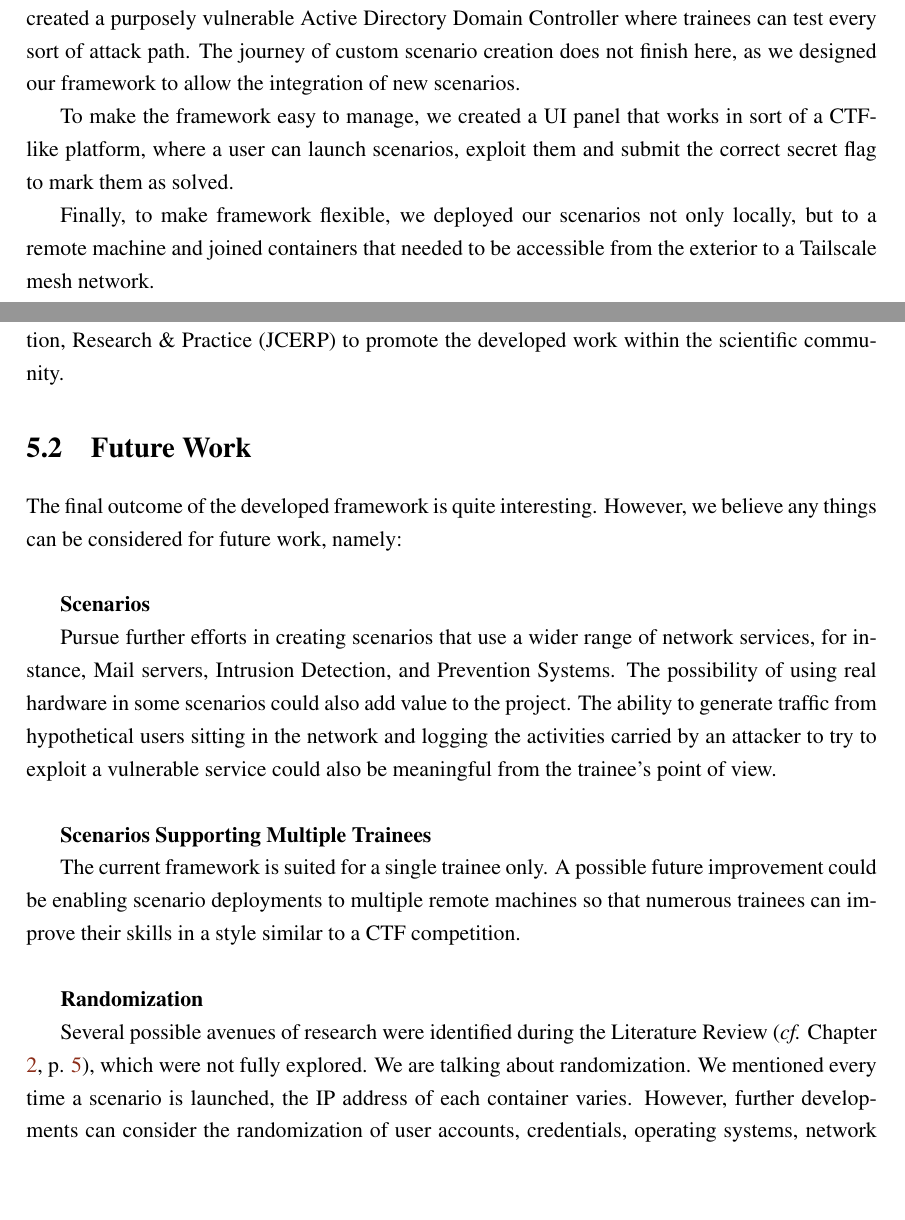
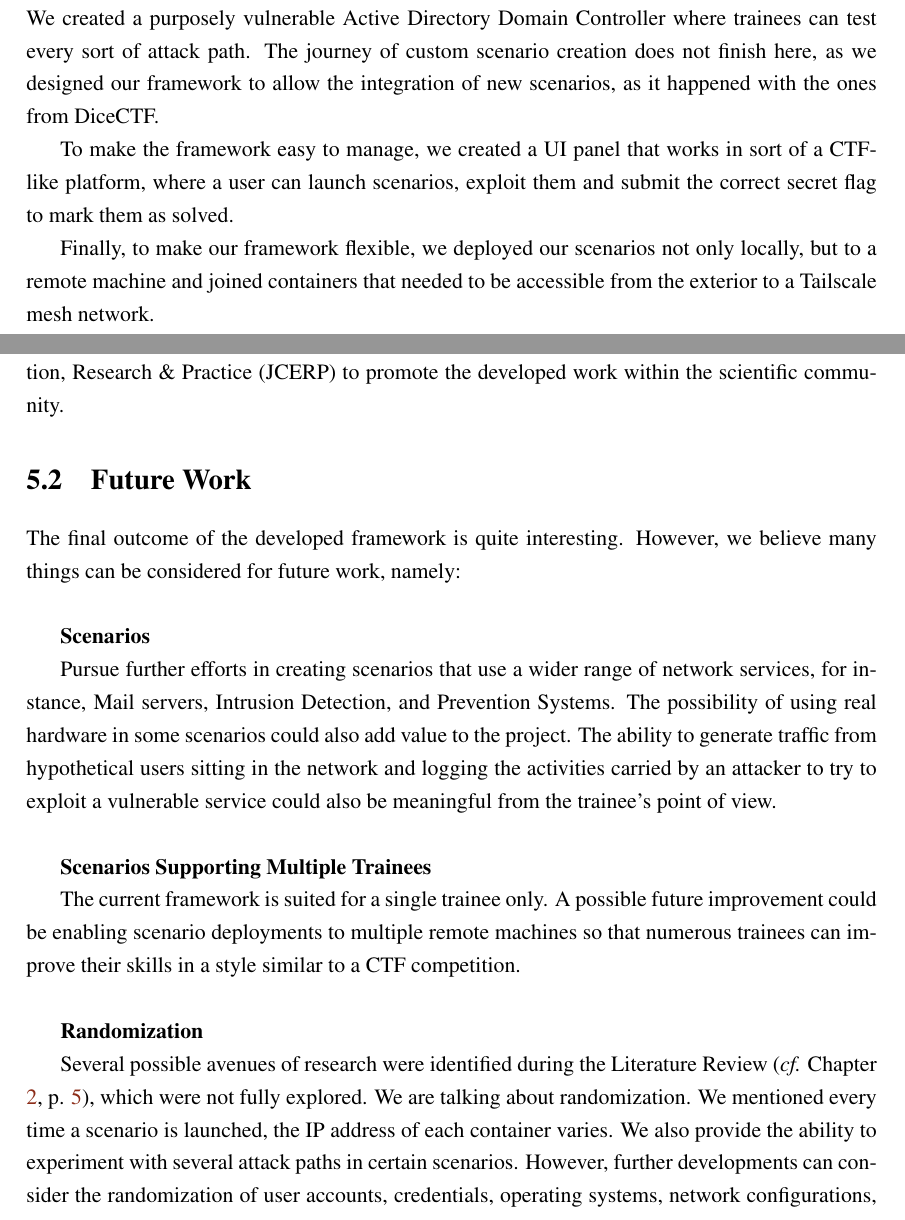
Before and after one commit to 2dukes/Cyber-Range-Framework, a LaTeX thesis (report/meic_thesis.tex, which reads report/chapters/conclusion.tex): two parts of pages 106 and 107 of 128, joined at a grey line, cut so that both start at the same text, the shorter picture padded with empty space. Compiled offline with pdfLaTeX.

Commit message:
Update: Report 23/06/23.

```diff
--- a/report/chapters/conclusion.tex
+++ b/report/chapters/conclusion.tex
@@ -20,11 +20,11 @@ Our solution aims to strengthen what the current \textit{state-of-the-art} lacks
 
 To validate our hypothesis, we used a DevOps approach relying on Infrastructure as Code with Ansible to configure and provision cyber range scenarios based on Docker containers. Moreover, we developed enterprise-level networks, considering various attack paths, enabling the trainee to solve a scenario in many ways. We also addressed randomization by changing the IP address of each container on every new scenario execution. With the help of Ansible, we created a framework capable of integrating a wide range of Docker-based scenarios supported by an enterprise-level network in a cost-effective manner.
 
-Creating custom scenarios allowed us to expand our knowledge to new environments related to world-known vulnerabilities, namely, Log4j, which haunted several companies across the end of the year 2021. We have built a scenario that successfully explores this vulnerability, allowing the trainee to experience and attack services vulnerable to Log4j. Furthermore, we not only visited the Linux operating system. But with the aid of Vagrant, we also dived through Windows-based scenarios, which introduced another degree of complexity to our project. We developed a scenario that included a Ransomware sample, which still haunts individuals and companies nowadays. We created a purposely vulnerable Active Directory Domain Controller where trainees can test every sort of attack path. The journey of custom scenario creation does not finish here, as we designed our framework to allow the integration of new scenarios.
+Creating custom scenarios allowed us to expand our knowledge to new environments related to world-known vulnerabilities, namely, Log4j, which haunted several companies across the end of the year 2021. We have built a scenario that successfully explores this vulnerability, allowing the trainee to experience and attack services vulnerable to Log4j. Furthermore, we not only visited the Linux operating system. But with the aid of Vagrant, we also dived through Windows-based scenarios, which introduced another degree of complexity to our project. We developed a scenario that included a Ransomware sample, which still haunts individuals and companies nowadays. We created a purposely vulnerable Active Directory Domain Controller where trainees can test every sort of attack path. The journey of custom scenario creation does not finish here, as we designed our framework to allow the integration of new scenarios, as it happened with the ones from DiceCTF.
 
 To make the framework easy to manage, we created a UI panel that works in sort of a CTF-like platform, where a user can launch scenarios, exploit them and submit the correct secret flag to mark them as solved.
 
-Finally, to make framework flexible, we deployed our scenarios not only locally, but to a remote machine and joined containers that needed to be accessible from the exterior to a Tailscale mesh network.
+Finally, to make our framework flexible, we deployed our scenarios not only locally, but to a remote machine and joined containers that needed to be accessible from the exterior to a Tailscale mesh network.
 
 In conclusion, we developed a straightforward cyber range framework that addresses some of the knowledge gaps the cybersecurity force needs to build upon and successfully validated our initially proposed hypothesis.
 
@@ -50,7 +50,7 @@ Submission of an article related to the current project in the Journal of Cybers
 
 \section{Future Work} \label{sec:future_work}
 
-The final outcome of the developed framework is quite interesting. However, we believe any things can be considered for future work, namely:\\
+The final outcome of the developed framework is quite interesting. However, we believe many things can be considered for future work, namely:\\
 
 \textbf{Scenarios}
 
@@ -62,7 +62,7 @@ The current framework is suited for a single trainee only. A possible future imp
 
 \textbf{Randomization}
 
-Several possible avenues of research were identified during the Literature Review (\textit{cf.} Chapter \ref{chap:sota}, p. \pageref{chap:sota}), which were not fully explored. We are talking about randomization. We mentioned every time a scenario is launched, the IP address of each container varies. However, further developments can consider the randomization of user accounts, credentials, operating systems,  network configurations, and services. Even if considering the above-mentioned traffic generation, several types of traffic could be generated.\\
+Several possible avenues of research were identified during the Literature Review (\textit{cf.} Chapter \ref{chap:sota}, p. \pageref{chap:sota}), which were not fully explored. We are talking about randomization. We mentioned every time a scenario is launched, the IP address of each container varies. We also provide the ability to experiment with several attack paths in certain scenarios. However, further developments can consider the randomization of user accounts, credentials, operating systems,  network configurations, and services. Even if considering the above-mentioned traffic generation, several types of traffic could be generated.\\
 
 \textbf{Docker Escape Concerns}
 
```
Also changed, not shown: report/chapters/introduction.tex (+1 -1 lines), report/chapters/sota.tex (+4 -4 lines), report/chapters/validation.tex (+1 -1 lines), report/chapters/conclusion.tex (2 more changed lines).
